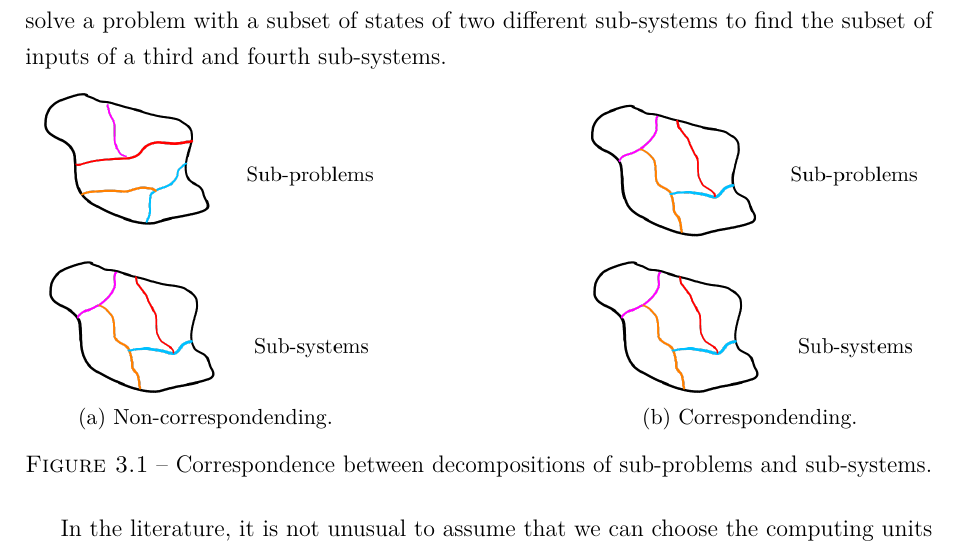
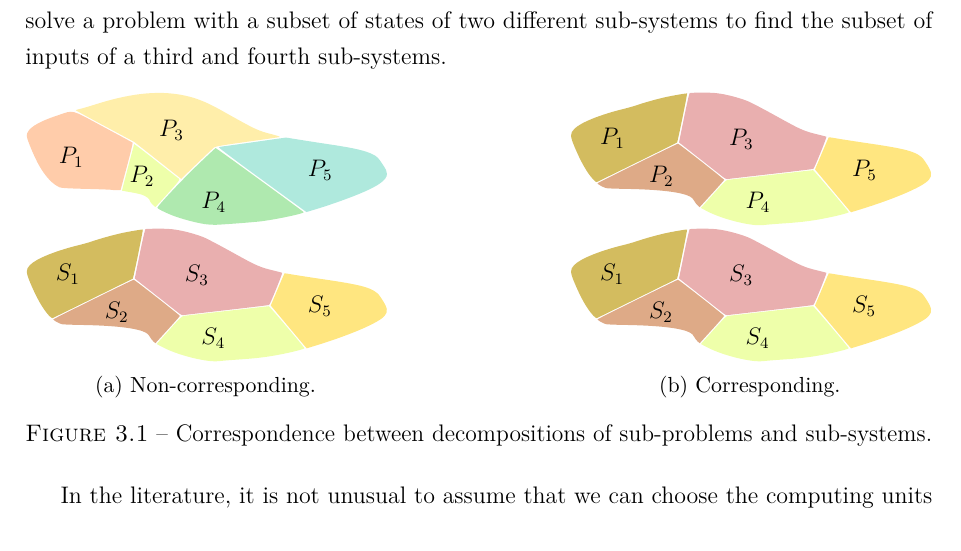
Before and after one commit to Accacio/thesis, a LaTeX thesis (main_matter/main_matter.tex, which reads main_matter/topologies.tex, these-dbl.cls): part of page 22 of 38 before the commit and part of page 22 of 36 after it, cut so that both start at the same text. Compiled offline with pdfLaTeX.

Commit message:
redo some figures

```diff
--- a/main_matter/topologies.tex
+++ b/main_matter/topologies.tex
@@ -33,12 +33,17 @@ For instance, a sub-problem may solve a problem with a subset of states of two d
 
 \begin{figure}[h] \centering
   \begin{subfigure}{.4\textwidth}
-    \includegraphics[width=\textwidth,clip,trim=0cm 1.8cm 0 2.5cm]{../img/noncorresponding_system_problem.png}
-    \caption{Non-correspondending.}\label{fig:noncorresponding_division_system_problem}
+    \def\svgwidth{\textwidth}
+    \input{../img/noncorresponding_topology.pdf_tex}
+    % \includegraphics[width=\textwidth,clip,trim=0cm 1.8cm 0 2.5cm]{../img/noncorresponding_system_problem.png}
+
+    \caption{Non-corresponding.}\label{fig:noncorresponding_division_system_problem}
   \end{subfigure} \hfill
   \begin{subfigure}{.4\textwidth} \centering
-    \includegraphics[width=\textwidth,clip,trim=0cm 1.8cm 0 2.5cm]{../img/corresponding_system_problem.png}
-    \caption{Correspondending.}\label{fig:corresponding_division_system_problem}
+    \def\svgwidth{\textwidth}
+    \input{../img/corresponding_topology.pdf_tex}
+    % \includegraphics[width=\textwidth,clip,trim=0cm 1.8cm 0 2.5cm]{../img/corresponding_system_problem.png}
+    \caption{Corresponding.}\label{fig:corresponding_division_system_problem}
   \end{subfigure}
   \caption{Correspondence between decompositions of sub-problems and
     sub-systems.\todo[improve image, add nodes P1 P2 and S1 S2 etc]{}}
--- a/these-dbl.cls
+++ b/these-dbl.cls
@@ -47,7 +47,7 @@
 \RequirePackage{abstract}
 \RequirePackage{graphicx} % Pour ins\'{e}rer des images. Utiliser le format jpg pour plus de simplicit\'{e}.
 
-\graphicspath{{./fig/}{./img}}
+\graphicspath{{./fig/}{./img}{../img}}
 
 \RequirePackage{sectsty} % obligatoire, pour jouer avec l'apparence des titres
 \RequirePackage{shorttoc} % pour le sommaire, au debut.
@@ -876,8 +875,8 @@ refsection=chapter,
       \noindent\smallTwelve \textbf{Abstract: } \@abstractEN
     \end{spacing}
   \end{multicols}
-
-  \restoregeometry
+  % \newpage
+  % \restoregeometry
 }
 
 %%%%%%%%%%%%%%%%%%%%%%%%%%%%%%%%%%%%%%%%%%%%%%%%
```
Also changed, not shown: main_matter/main_matter.tex (+2 -4 lines), img/corresponding_topology.pdf (added), img/corresponding_topology.pdf_tex (added), img/corresponding_topology.svg (added), img/noncorresponding_topology.pdf (added), img/noncorresponding_topology.pdf_tex (added), img/noncorresponding_topology.svg (added), these-dbl.cls (1 more changed lines).
